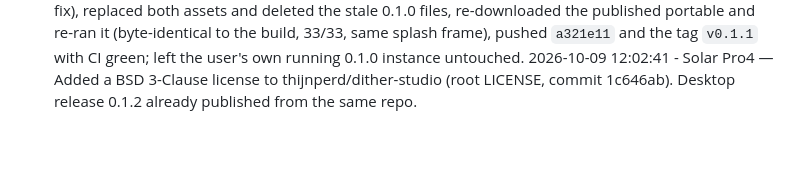
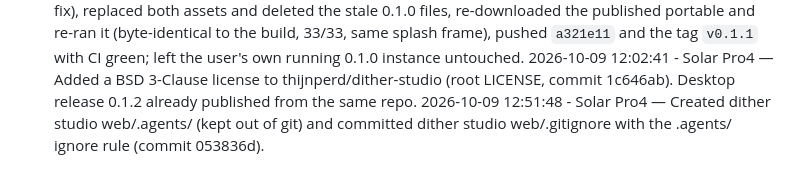
Before and after one commit to thijnperd/AI_test_portfolio, a Markdown page: log.md, the part around the change. Drawn GitHub-style; blank space fills up the shorter version.

Commit message:
Log: add dither studio web AI context folder setup

```diff
--- a/log.md
+++ b/log.md
@@ -37,3 +37,4 @@ The full rule lives in
 - 2026-10-09 10:30 — Buffy (deepseek-v4-flash) — Rebuilt both Dither Studio Windows downloads so that both startup screens are the new splash: the installer and the portable EXE were built from the fixed source, the installer's payload was unpacked with 7-Zip (wasm) and compared byte-for-byte with the build it came from (its `app.asar` equals `win-unpacked`, and `electron/splash.html` and `electron/main.js` inside it equal the repository copies, including the `at=` fix), the portable was driven through the smoke harness with the splash's timeline frozen at 0 ms and 2650 ms (the 2650 ms frame byte-identical to `docs/desktop-splash.png`, the 0 ms frame visibly the untouched first frame — so the animation in the shipped binary is real, not a still), and the uploaded asset was downloaded again and re-run (33/33 checks, same frame); release notes rewritten for the Adam/God screen with the fresh proof, and a harness ordering bug fixed (the splash screenshot was written but not always named in the report), pushed as `27efa6b`.
 - 2026-10-09 10:40 — Buffy (deepseek-v4-flash) — Versioned the rebuilt Dither Studio desktop app as 0.1.1 and moved the release to it: bumped `desktop/package.json`, its lockfile and the README's example path to 0.1.1, rebuilt both Windows downloads (their filenames carry the version, so the new startup screen could not ship under the old number), verified the installer's payload unpacks to an `app.asar` identical to the build it came from and reporting 0.1.1, and the portable passes 33/33 with its splash photographed — frozen frame at 2.65 s byte-identical to `docs/desktop-splash.png`, frozen frame at 0 s the untouched first frame — renamed the release to `v0.1.1` with rewritten notes (a "What changed in 0.1.1" section covering the Adam/God screen, the frame-0 freeze and the harness capture fix), replaced both assets and deleted the stale 0.1.0 files, re-downloaded the published portable and re-ran it (byte-identical to the build, 33/33, same splash frame), pushed `a321e11` and the tag `v0.1.1` with CI green; left the user's own running 0.1.0 instance untouched.
 2026-10-09 12:02:41 - Solar Pro4 — Added a BSD 3-Clause license to thijnperd/dither-studio (root LICENSE, commit 1c646ab). Desktop release 0.1.2 already published from the same repo.
+2026-10-09 12:51:48 - Solar Pro4 — Created dither studio web/.agents/ (kept out of git) and committed dither studio web/.gitignore with the .agents/ ignore rule (commit 053836d).
```
